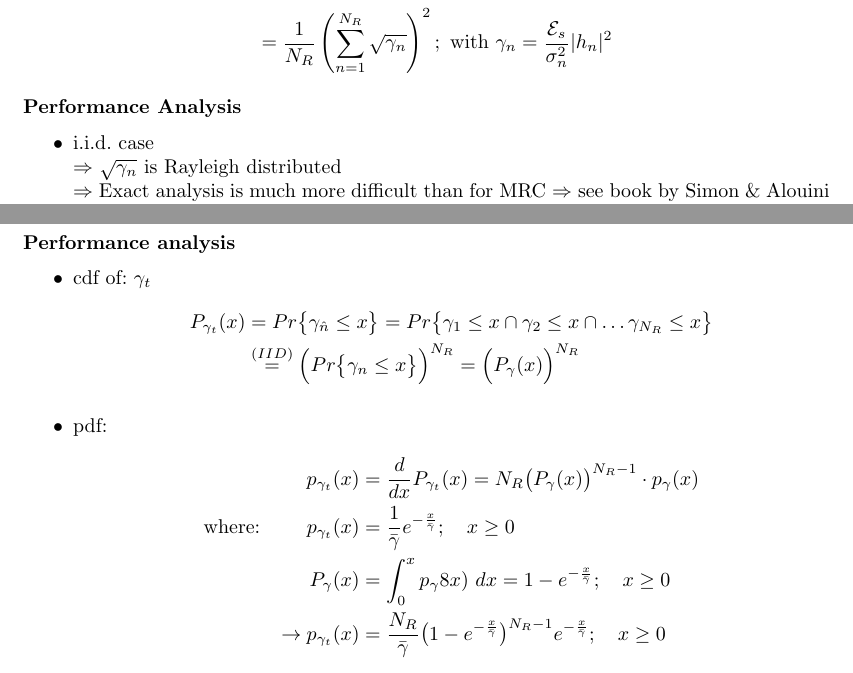
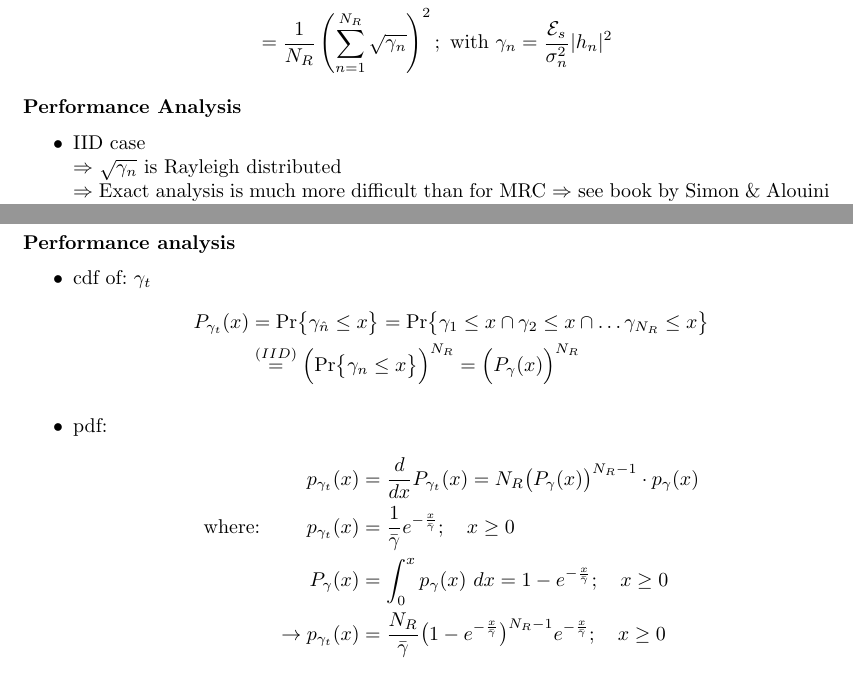
Before and after one commit to Pwyyll/MIMO, a LaTeX document (Skript.tex): two parts of pages 6 and 8 of 9, joined at a grey line, cut so that both start at the same text. Compiled offline with pdfLaTeX.

Commit message:
Kursiv "Pr" zu Operator Pr geaendert. Rechtschreibfehler: 8 durch ( ersetzt.

```diff
--- a/Skript.tex
+++ b/Skript.tex
@@ -254,7 +254,7 @@ where \begin{math} w_n\end{math} depends on the particular combining scheme.
 \end{itemize}
 \paragraph*{Performance Analysis}
 \begin{itemize}
-	\item i.i.d. case \\
+	\item IID case \\
 	$\Rightarrow$ $\sqrt{\gamma_n}$ is Rayleigh distributed\\
 	$\Rightarrow$ Exact analysis is much more difficult than for MRC $\Rightarrow$ see book by Simon\;\&\;Alouini p.341
 	\item Approximate result
@@ -327,14 +327,14 @@ A similar asymptotic analysis can be conducted for the outage probability.
 	\begin{itemize}
 		\item cdf of: $\gamma _t$
 			\begin{align*}
-				P_{\gamma _t}(x) &= Pr\bigl\{\gamma _{\hat{n}} \leq x\bigr\} = Pr\bigl\{\gamma _1 \leq x \cap \gamma _2 \leq x \cap \dots \gamma _{N_R} \leq x\bigr\}\\
-				&\overset{(IID)}{=} \Bigl(Pr\bigl\{\gamma _n \leq x\bigr\}\Bigr)^{N_R} = \Bigl( P_{\gamma}(x)\Bigr)^{N_R}
+				P_{\gamma _t}(x) &= \text{Pr}\bigl\{\gamma _{\hat{n}} \leq x\bigr\} = \text{Pr}\bigl\{\gamma _1 \leq x \cap \gamma _2 \leq x \cap \dots \gamma _{N_R} \leq x\bigr\}\\
+				&\overset{(IID)}{=} \Bigl(\text{Pr}\bigl\{\gamma _n \leq x\bigr\}\Bigr)^{N_R} = \Bigl( P_{\gamma}(x)\Bigr)^{N_R}
 			\end{align*}
 		\item pdf:
 			\begin{align*}
 				p_{\gamma _t}(x) &= \frac{d}{dx}P_{\gamma _t}(x) = N_R\bigl(P_{\gamma}(x)\bigr)^{N_R-1}\cdot p_{\gamma}(x)\\
 				\text{where: }\qquad p_{\gamma _t}(x) &= \frac{1}{\bar{\gamma}}e^{-\frac{x}{\bar{\gamma}}};\quad x\geq 0\\
-				P_{\gamma}(x) &= \int_{0}^{x}p_{\gamma}8x)~dx = 1 - e^{-\frac{x}{\bar{\gamma}}};\quad x\geq 0\\
+				P_{\gamma}(x) &= \int_{0}^{x}p_{\gamma}(x)~dx = 1 - e^{-\frac{x}{\bar{\gamma}}};\quad x\geq 0\\
 				\rightarrow p_{\gamma _t}(x) &= \frac{N_R}{\bar{\gamma}}\bigl( 1 - e^{-\frac{x}{\bar{\gamma}}}\bigr)^{N_R-1}e^{-\frac{x}{\bar{\gamma}}};\quad x\geq 0
 			\end{align*}
 	\end{itemize}
```
Also changed, not shown: Skript.pdf, Skript.tex (4 more changed lines).
